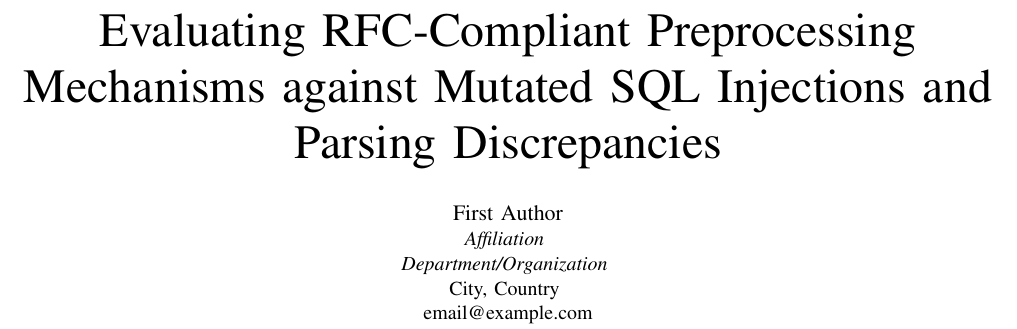
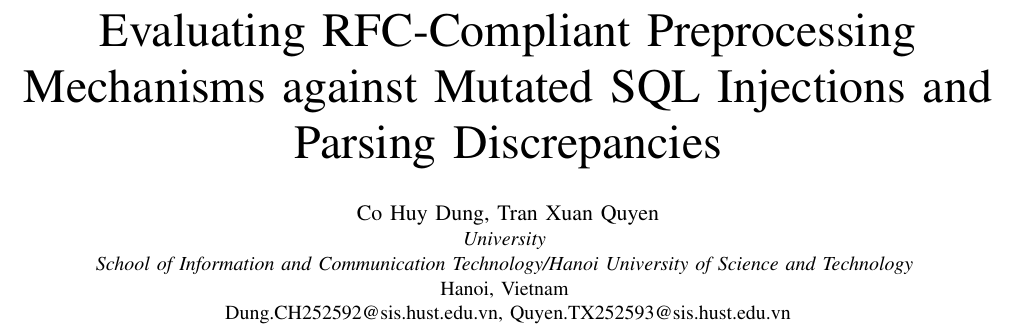
Before and after one commit to CozDung29/sql-injection-waf, a LaTeX paper (paper/main.tex): part of page 1 of 5, cut so that both start at the same text. Compiled offline with pdfLaTeX.

Commit message:
[Paper] Update paper

```diff
--- a/paper/main.tex
+++ b/paper/main.tex
@@ -16,11 +16,11 @@
 
 \title{Evaluating RFC-Compliant Preprocessing Mechanisms against Mutated SQL Injections and Parsing Discrepancies}
 \author{
-\IEEEauthorblockN{First Author}
-\IEEEauthorblockA{\textit{Affiliation} \\
-\textit{Department/Organization} \\
-City, Country \\
-email@example.com}
+\IEEEauthorblockN{Co Huy Dung, Tran Xuan Quyen}
+\IEEEauthorblockA{\textit{University} \\
+\textit{School of Information and Communication Technology/Hanoi University of Science and Technology} \\
+Hanoi, Vietnam \\
+Dung.CH252592@sis.hust.edu.vn, Quyen.TX252593@sis.hust.edu.vn}
 }
 \maketitle
 
```
Also changed, not shown: paper/main.pdf, 4 other files.
